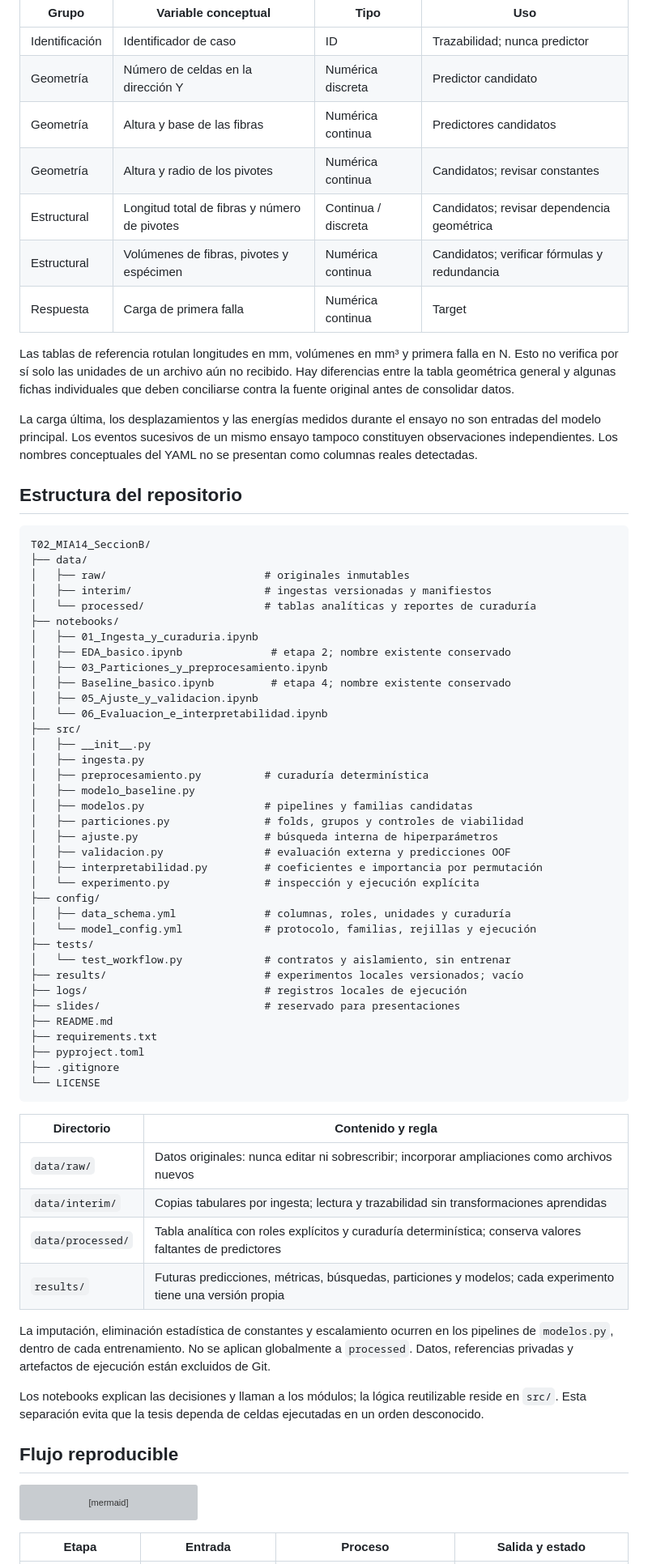
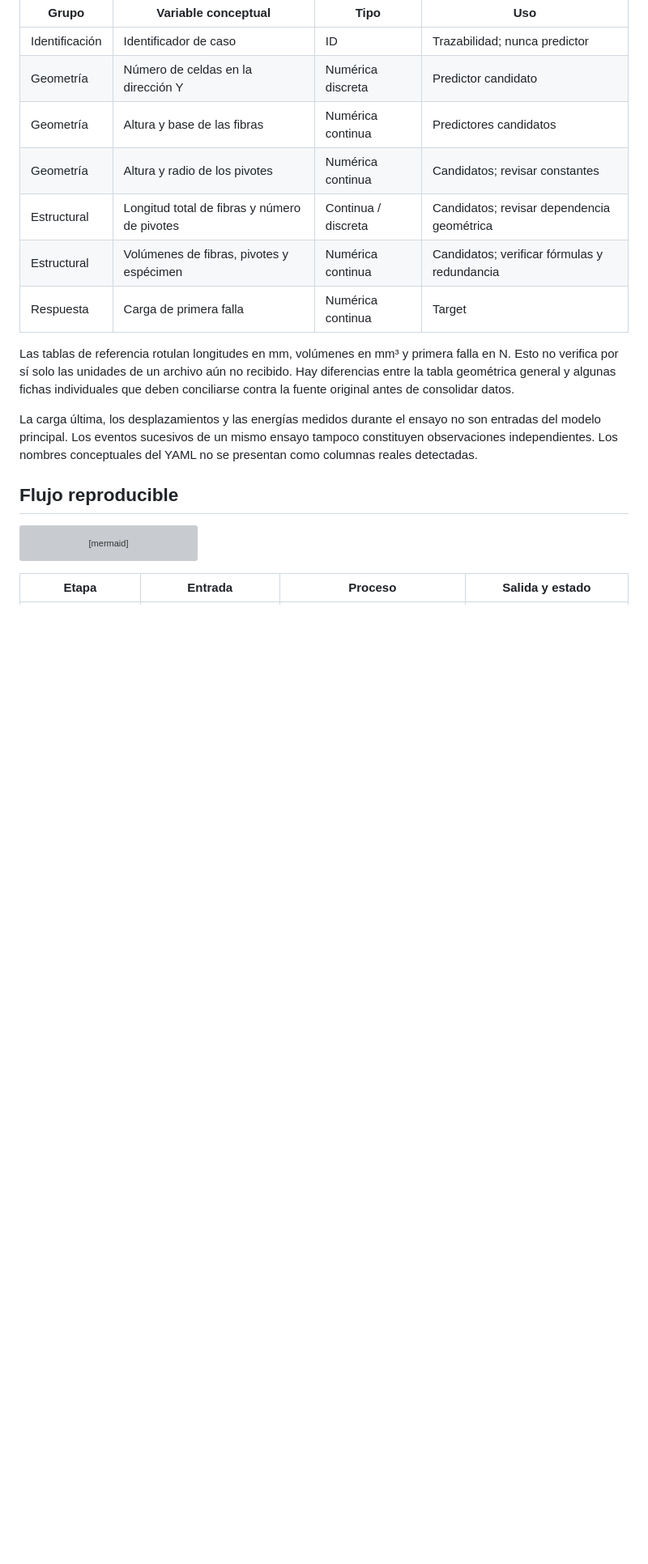
Before and after one commit to melissaaylasb-sudo/T02_MIA14_SeccionB, a Markdown page: README.md, the part around one of its changes. Shown at 81% size. GitHub-like rendering; blank space fills up the shorter version; grey boxes are pictures that could not be loaded.

````diff
--- a/README.md
+++ b/README.md
@@ -100,58 +229,6 @@ Las tablas de referencia rotulan longitudes en mm, volúmenes en mm³ y primera
 
 La carga última, los desplazamientos y las energías medidos durante el ensayo no son entradas del modelo principal. Los eventos sucesivos de un mismo ensayo tampoco constituyen observaciones independientes. Los nombres conceptuales del YAML no se presentan como columnas reales detectadas.
 
-## Estructura del repositorio
-
-```text
-T02_MIA14_SeccionB/
-├── data/
-│   ├── raw/                         # originales inmutables
-│   ├── interim/                     # ingestas versionadas y manifiestos
-│   └── processed/                   # tablas analíticas y reportes de curaduría
-├── notebooks/
-│   ├── 01_Ingesta_y_curaduria.ipynb
-│   ├── EDA_basico.ipynb              # etapa 2; nombre existente conservado
-│   ├── 03_Particiones_y_preprocesamiento.ipynb
-│   ├── Baseline_basico.ipynb         # etapa 4; nombre existente conservado
-│   ├── 05_Ajuste_y_validacion.ipynb
-│   └── 06_Evaluacion_e_interpretabilidad.ipynb
-├── src/
-│   ├── __init__.py
-│   ├── ingesta.py
-│   ├── preprocesamiento.py          # curaduría determinística
-│   ├── modelo_baseline.py
-│   ├── modelos.py                   # pipelines y familias candidatas
-│   ├── particiones.py               # folds, grupos y controles de viabilidad
-│   ├── ajuste.py                    # búsqueda interna de hiperparámetros
-│   ├── validacion.py                # evaluación externa y predicciones OOF
-│   ├── interpretabilidad.py         # coeficientes e importancia por permutación
-│   └── experimento.py               # inspección y ejecución explícita
-├── config/
-│   ├── data_schema.yml              # columnas, roles, unidades y curaduría
-│   └── model_config.yml             # protocolo, familias, rejillas y ejecución
-├── tests/
-│   └── test_workflow.py             # contratos y aislamiento, sin entrenar
-├── results/                         # experimentos locales versionados; vacío
-├── logs/                            # registros locales de ejecución
-├── slides/                          # reservado para presentaciones
-├── README.md
-├── requirements.txt
-├── pyproject.toml
-├── .gitignore
-└── LICENSE
-```
-
-| Directorio | Contenido y regla |
-|---|---|
-| `data/raw/` | Datos originales: nunca editar ni sobrescribir; incorporar ampliaciones como archivos nuevos |
-| `data/interim/` | Copias tabulares por ingesta; lectura y trazabilidad sin transformaciones aprendidas |
-| `data/processed/` | Tabla analítica con roles explícitos y curaduría determinística; conserva valores faltantes de predictores |
-| `results/` | Futuras predicciones, métricas, búsquedas, particiones y modelos; cada experimento tiene una versión propia |
-
-La imputación, eliminación estadística de constantes y escalamiento ocurren en los pipelines de `modelos.py`, dentro de cada entrenamiento. No se aplican globalmente a `processed`. Datos, referencias privadas y artefactos de ejecución están excluidos de Git.
-
-Los notebooks explican las decisiones y llaman a los módulos; la lógica reutilizable reside en `src/`. Esta separación evita que la tesis dependa de celdas ejecutadas en un orden desconocido.
-
 ## Flujo reproducible
 
 ```mermaid
````
Also changed, not shown: other parts of README.md (+163 -43 lines).
